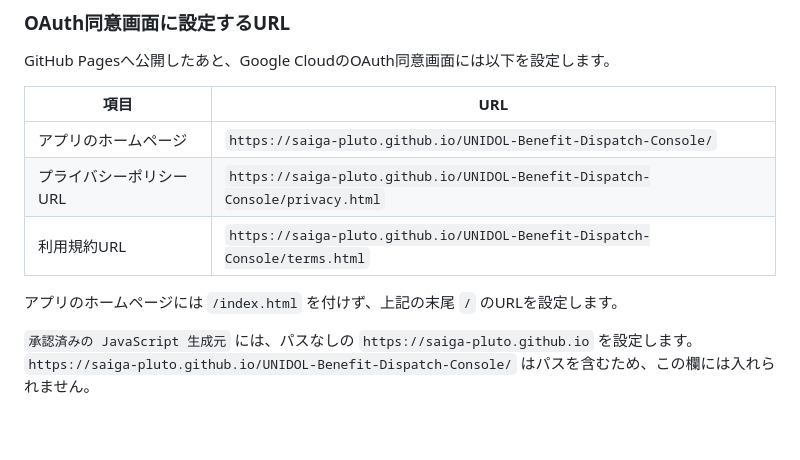
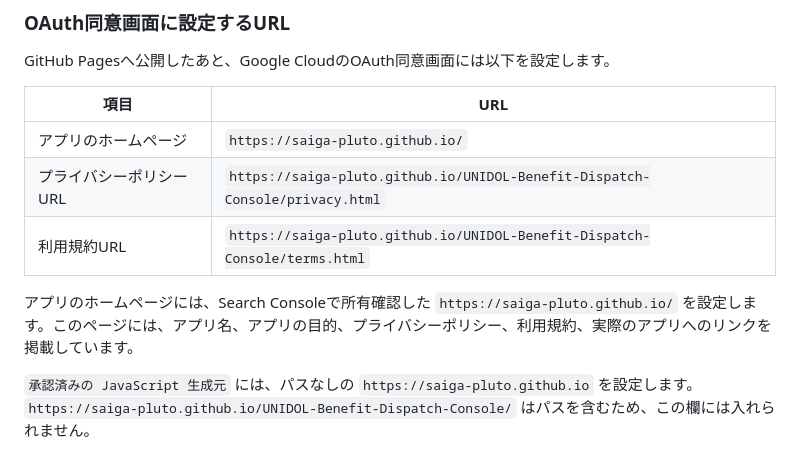
Before and after one commit to Saiga-Pluto/UNIDOL-Benefit-Dispatch-Console, a Markdown page: README.md, the part around the change. Rendered like a GitHub page; blank space fills up the shorter version.

Commit message:
Update OAuth homepage URL guidance

```diff
--- a/README.md
+++ b/README.md
@@ -107,11 +107,11 @@ GitHub Pagesへ公開したあと、Google CloudのOAuth同意画面には以下
 
 | 項目 | URL |
 | --- | --- |
-| アプリのホームページ | `https://saiga-pluto.github.io/UNIDOL-Benefit-Dispatch-Console/` |
+| アプリのホームページ | `https://saiga-pluto.github.io/` |
 | プライバシーポリシーURL | `https://saiga-pluto.github.io/UNIDOL-Benefit-Dispatch-Console/privacy.html` |
 | 利用規約URL | `https://saiga-pluto.github.io/UNIDOL-Benefit-Dispatch-Console/terms.html` |
 
-アプリのホームページには `/index.html` を付けず、上記の末尾 `/` のURLを設定します。
+アプリのホームページには、Search Consoleで所有確認した `https://saiga-pluto.github.io/` を設定します。このページには、アプリ名、アプリの目的、プライバシーポリシー、利用規約、実際のアプリへのリンクを掲載しています。
 
 `承認済みの JavaScript 生成元` には、パスなしの `https://saiga-pluto.github.io` を設定します。`https://saiga-pluto.github.io/UNIDOL-Benefit-Dispatch-Console/` はパスを含むため、この欄には入れられません。
 
```
